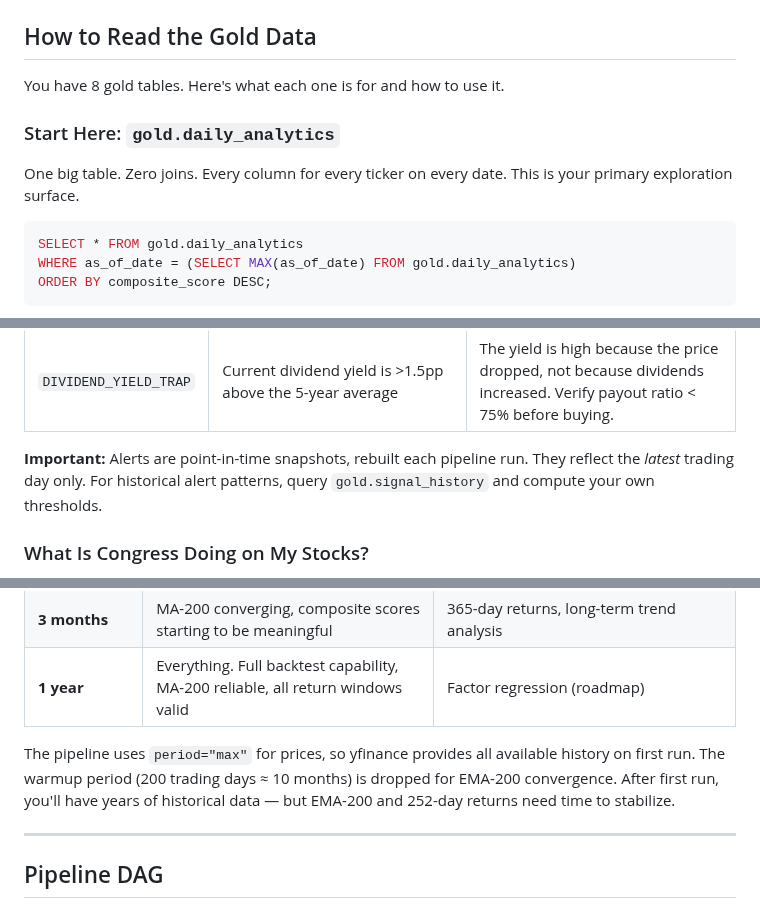
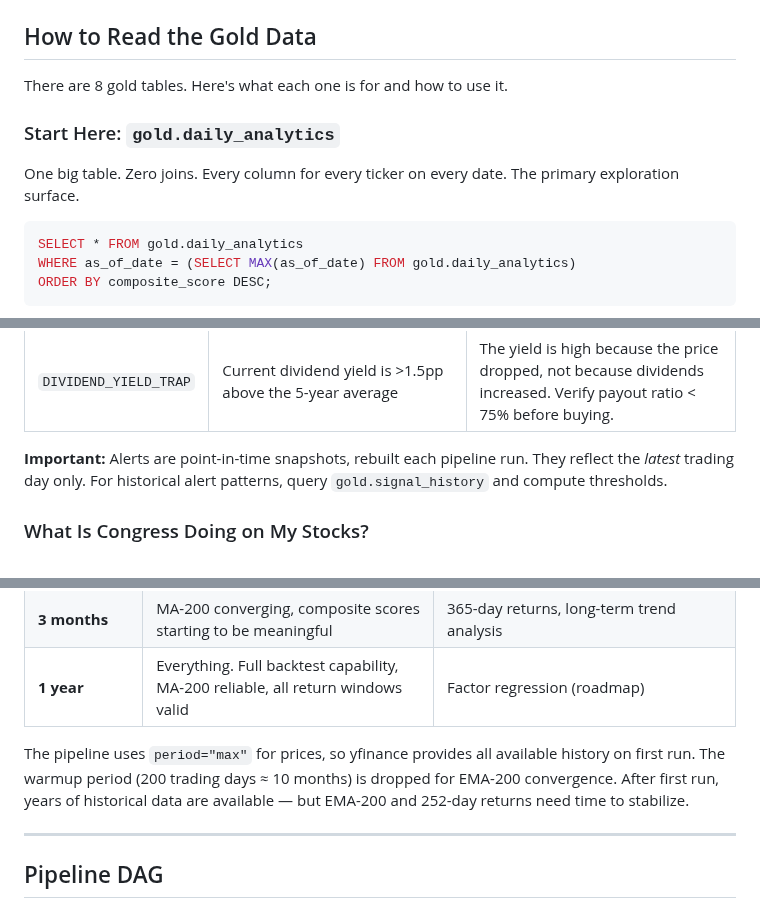
Before and after one commit to thefilesareinthecomputer/stock_watch_list_analysis, a Markdown page: README.md, 3 parts joined by grey strips. Drawn GitHub-style.

````diff
--- a/README.md
+++ b/README.md
@@ -20,10 +36,10 @@
 ## How to Read the Gold Data
 
-You have 8 gold tables. Here's what each one is for and how to use it.
+There are 8 gold tables. Here's what each one is for and how to use it.
 
 ### Start Here: `gold.daily_analytics`
 
-One big table. Zero joins. Every column for every ticker on every date. This is your primary exploration surface.
+One big table. Zero joins. Every column for every ticker on every date. The primary exploration surface.
 
 ```sql
 SELECT * FROM gold.daily_analytics
@@ -77,7 +93,7 @@ A stock can be #1 in momentum but #20 in value — the composite balances them.
 | `MA200_CROSS_BELOW` | Price crossed below the 200-day moving average | Classic bearish signal — long-term trend turning down |
 | `DIVIDEND_YIELD_TRAP` | Current dividend yield is >1.5pp above the 5-year average | The yield is high because the price dropped, not because dividends increased. Verify payout ratio < 75% before buying. |
 
-**Important:** Alerts are point-in-time snapshots, rebuilt each pipeline run. They reflect the *latest* trading day only. For historical alert patterns, query `gold.signal_history` and compute your own thresholds.
+**Important:** Alerts are point-in-time snapshots, rebuilt each pipeline run. They reflect the *latest* trading day only. For historical alert patterns, query `gold.signal_history` and compute thresholds.
 
 ### What Is Congress Doing on My Stocks?
 
@@ -122,7 +138,7 @@ ORDER BY c.last_trade_date DESC;
 | **3 months** | MA-200 converging, composite scores starting to be meaningful | 365-day returns, long-term trend analysis |
 | **1 year** | Everything. Full backtest capability, MA-200 reliable, all return windows valid | Factor regression (roadmap) |
 
-The pipeline uses `period="max"` for prices, so yfinance provides all available history on first run. The warmup period (200 trading days ≈ 10 months) is dropped for EMA-200 convergence. After first run, you'll have years of historical data — but EMA-200 and 252-day returns need time to stabilize.
+The pipeline uses `period="max"` for prices, so yfinance provides all available history on first run. The warmup period (200 trading days ≈ 10 months) is dropped for EMA-200 convergence. After first run, years of historical data are available — but EMA-200 and 252-day returns need time to stabilize.
 
 ---
 
````
Also changed, not shown: other parts of README.md (+19 -3 lines), static-assets/deployment.png, 7 other files.
